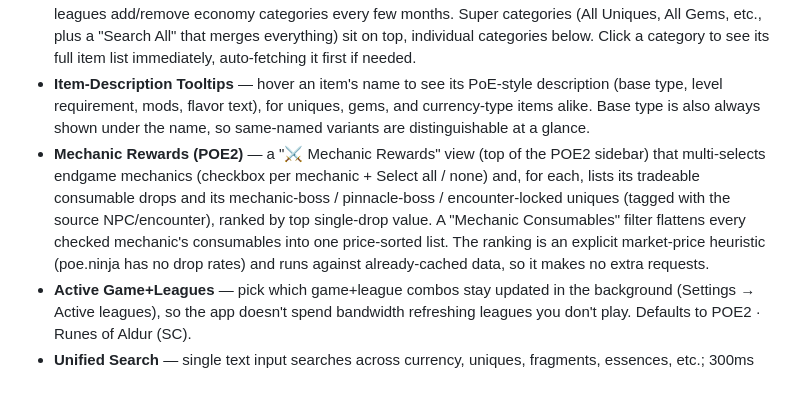
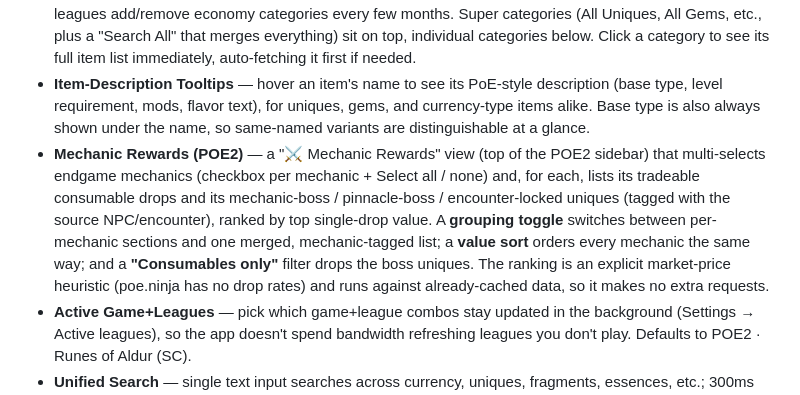
Before and after one commit to anonusername/ninja-quick, a Markdown page: README.md, the part around the change. GitHub-like rendering.

```diff
--- a/README.md
+++ b/README.md
@@ -7,7 +7,7 @@ Cross-platform (Windows, macOS, Linux) desktop client for [poe.ninja](https://po
 - **Game Switcher** — toggle between POE 1 and POE 2 contexts; persists across sessions. POE 2 is the default/priority game. Several themes available (Settings → Theme), Ledger by default.
 - **Live Category Sidebar** — a permanent left-hand nav (mirroring poe.ninja's own economy-page sidebar), sourced from a committed per-game category list and refined by a live scrape in the background — PoE leagues add/remove economy categories every few months. Super categories (All Uniques, All Gems, etc., plus a "Search All" that merges everything) sit on top, individual categories below. Click a category to see its full item list immediately, auto-fetching it first if needed.
 - **Item-Description Tooltips** — hover an item's name to see its PoE-style description (base type, level requirement, mods, flavor text), for uniques, gems, and currency-type items alike. Base type is also always shown under the name, so same-named variants are distinguishable at a glance.
-- **Mechanic Rewards (POE2)** — a "⚔ Mechanic Rewards" view (top of the POE2 sidebar) that multi-selects endgame mechanics (checkbox per mechanic + Select all / none) and, for each, lists its tradeable consumable drops and its mechanic-boss / pinnacle-boss / encounter-locked uniques (tagged with the source NPC/encounter), ranked by top single-drop value. A "Mechanic Consumables" filter flattens every checked mechanic's consumables into one price-sorted list. The ranking is an explicit market-price heuristic (poe.ninja has no drop rates) and runs against already-cached data, so it makes no extra requests.
+- **Mechanic Rewards (POE2)** — a "⚔ Mechanic Rewards" view (top of the POE2 sidebar) that multi-selects endgame mechanics (checkbox per mechanic + Select all / none) and, for each, lists its tradeable consumable drops and its mechanic-boss / pinnacle-boss / encounter-locked uniques (tagged with the source NPC/encounter), ranked by top single-drop value. A **grouping toggle** switches between per-mechanic sections and one merged, mechanic-tagged list; a **value sort** orders every mechanic the same way; and a **"Consumables only"** filter drops the boss uniques. The ranking is an explicit market-price heuristic (poe.ninja has no drop rates) and runs against already-cached data, so it makes no extra requests.
 - **Active Game+Leagues** — pick which game+league combos stay updated in the background (Settings → Active leagues), so the app doesn't spend bandwidth refreshing leagues you don't play. Defaults to POE2 · Runes of Aldur (SC).
 - **Unified Search** — single text input searches across currency, uniques, fragments, essences, etc.; 300ms debounce; the search bar always shows which category/super-category you're currently in
 - **Keyboard Navigation** — ArrowUp/Down to move through results, Enter opens the item on poe.ninja in your system browser
```
Also changed, not shown: AGENTS.md (+45 -4 lines).
